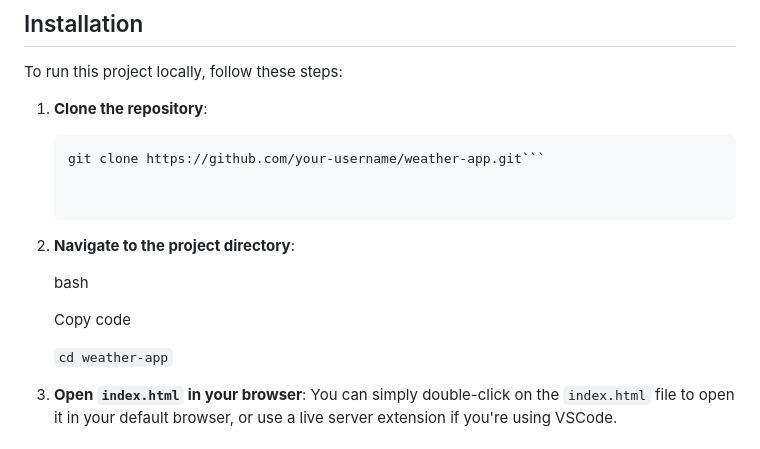
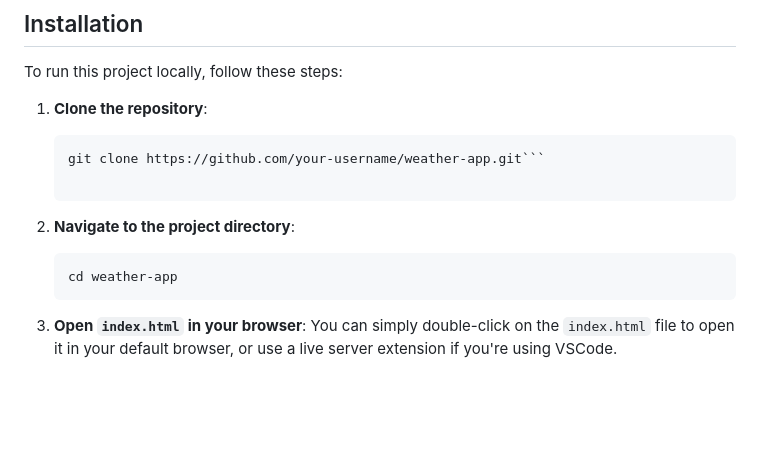
Before and after one commit to AkashDas253/WeatherApp, a Markdown page: README.md, the part around the change printed below. Rendered like a GitHub page; blank space fills up the shorter version.

````diff
--- a/README.md
+++ b/README.md
@@ -22,14 +22,11 @@ To run this project locally, follow these steps:
    ```bash
    git clone https://github.com/your-username/weather-app.git```
 
-
 2.  **Navigate to the project directory**:
 
-    bash
-
-    Copy code
-
-    `cd weather-app`
+    ```
+    cd weather-app
+    ```
 
 3.  **Open `index.html` in your browser**: You can simply double-click on the `index.html` file to open it in your default browser, or use a live server extension if you're using VSCode.
 
````
Also changed, not shown: other parts of README.md (+4 -2 lines).
